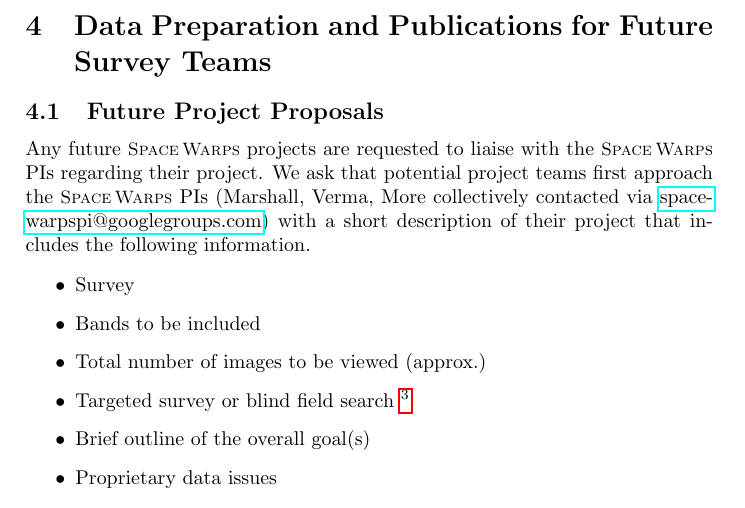
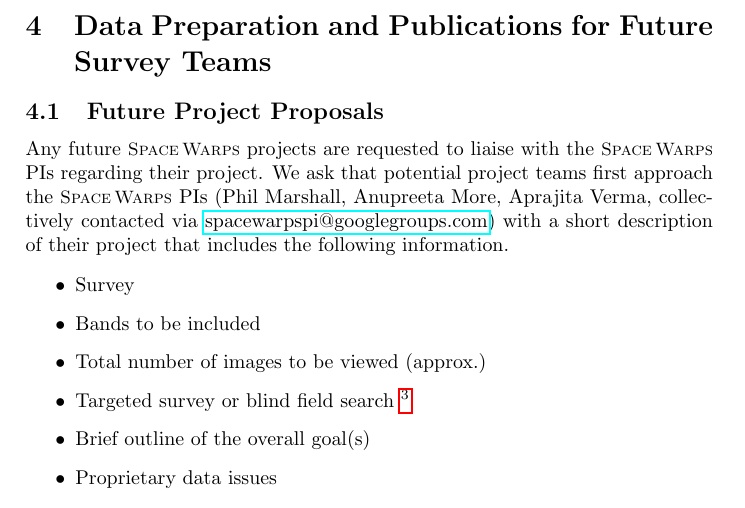
Before and after one commit to drphilmarshall/SpaceWarps, a LaTeX paper (doc/sw-publication-policy-gen.tex): part of page 3 of 5, cut so that both start at the same text. Compiled offline with pdfLaTeX.

Commit message:
minor edits to policy gen

```diff
--- a/doc/sw-publication-policy-gen.tex
+++ b/doc/sw-publication-policy-gen.tex
@@ -105,7 +105,7 @@
 \label{sec:series}
 
 \subsection{Future Project Proposals}
-Any future \sw projects are requested to liaise with the \sw PIs regarding their project. We ask that potential project teams first approach the \sw PIs (Marshall, Verma, More collectively contacted via \href{mailto:spacewarpspi@googlegroups.com}{spacewarpspi@googlegroups.com}) with a short description of their project that includes the following information.
+Any future \sw projects are requested to liaise with the \sw PIs regarding their project. We ask that potential project teams first approach the \sw PIs (Phil Marshall, Anupreeta More, Aprajita Verma, collectively contacted via \href{mailto:spacewarpspi@googlegroups.com}{spacewarpspi@googlegroups.com}) with a short description of their project that includes the following information.
 
 \begin{itemize}
 \item Survey
```
Also changed, not shown: doc/sw-publication-policy-gen.pdf, doc/sw-publication-policy-gen.tex (2 more changed lines).
